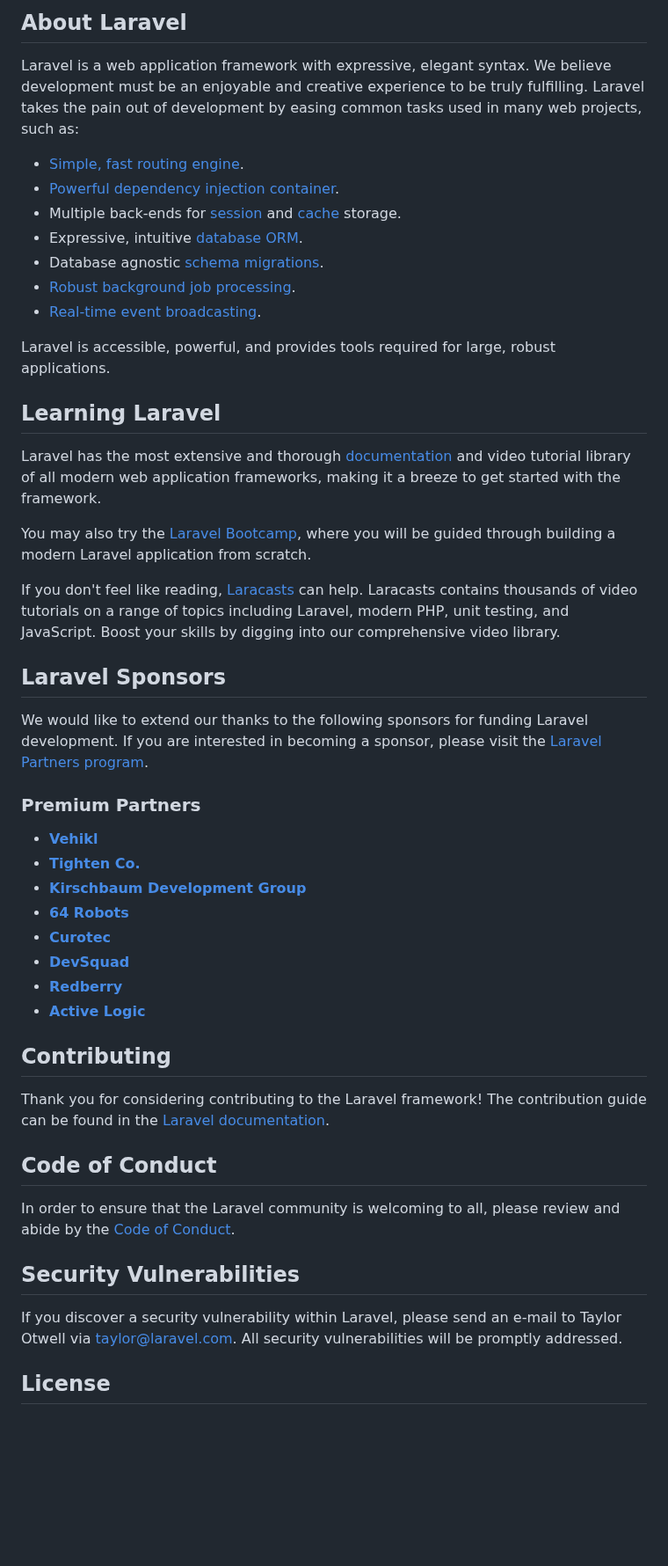
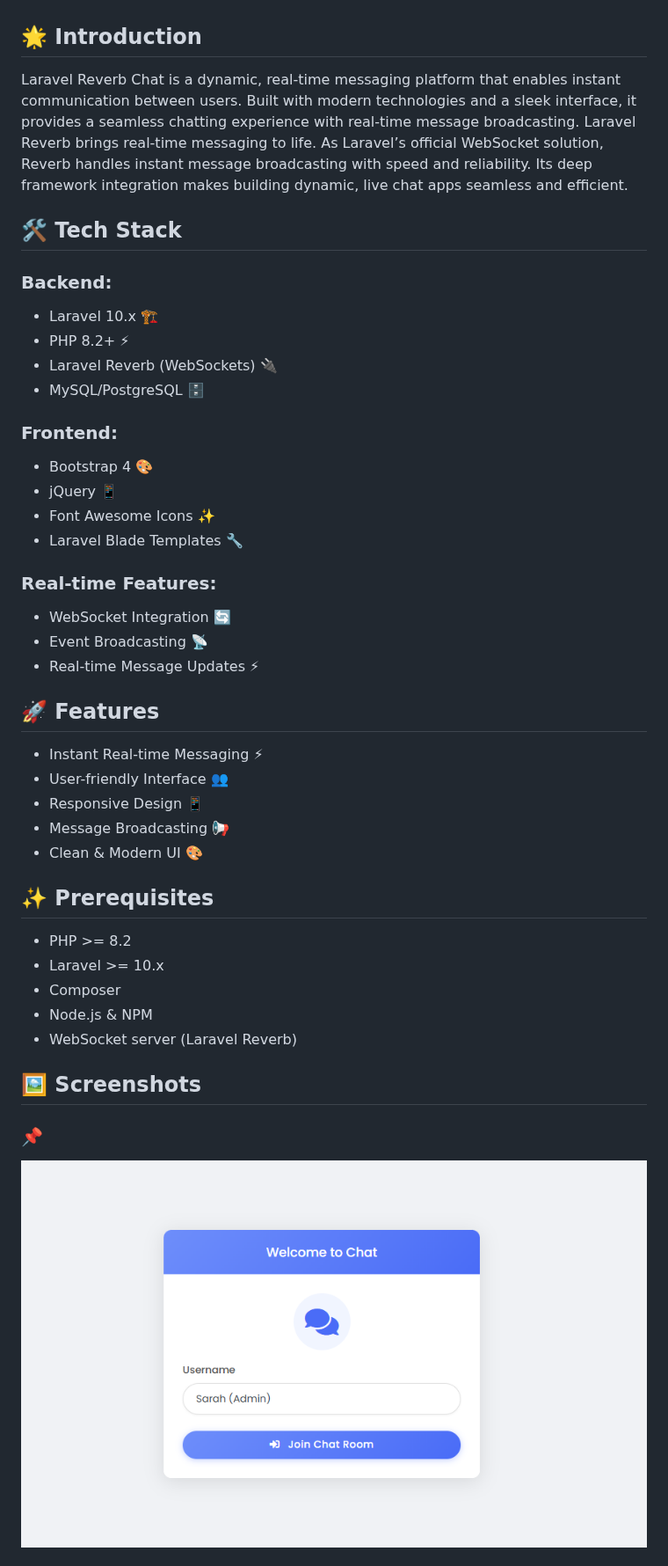
Before and after one commit to Aaditya77700/Reverb-Realtime-Chat, a Markdown page: README.md, the part around one of its changes. Shown at 88% size. Drawn GitHub-style; blank space fills up the shorter version.

```diff
--- a/README.md
+++ b/README.md
@@ -9,52 +4,53 @@
 
-## About Laravel
 
-Laravel is a web application framework with expressive, elegant syntax. We believe development must be an enjoyable and creative experience to be truly fulfilling. Laravel takes the pain out of development by easing common tasks used in many web projects, such as:
+## 🌟 Introduction
 
-- [Simple, fast routing engine](https://laravel.com/docs/routing).
-- [Powerful dependency injection container](https://laravel.com/docs/container).
-- Multiple back-ends for [session](https://laravel.com/docs/session) and [cache](https://laravel.com/docs/cache) storage.
-- Expressive, intuitive [database ORM](https://laravel.com/docs/eloquent).
-- Database agnostic [schema migrations](https://laravel.com/docs/migrations).
-- [Robust background job processing](https://laravel.com/docs/queues).
-- [Real-time event broadcasting](https://laravel.com/docs/broadcasting).
+Laravel Reverb Chat is a dynamic, real-time messaging platform that enables instant communication between users. Built with modern technologies and a sleek interface, it provides a seamless chatting experience with real-time message broadcasting.
+Laravel Reverb brings real-time messaging to life. As Laravel’s official WebSocket solution, Reverb handles instant message broadcasting with speed and reliability. Its deep framework integration makes building dynamic, live chat apps seamless and efficient.
 
-Laravel is accessible, powerful, and provides tools required for large, robust applications.
+## 🛠️ Tech Stack
 
-## Learning Laravel
+### Backend:
 
-Laravel has the most extensive and thorough [documentation](https://laravel.com/docs) and video tutorial library of all modern web application frameworks, making it a breeze to get started with the framework.
+- Laravel 10.x 🏗️
+- PHP 8.2+ ⚡
+- Laravel Reverb (WebSockets) 🔌
+- MySQL/PostgreSQL 🗄️
 
-You may also try the [Laravel Bootcamp](https://bootcamp.laravel.com), where you will be guided through building a modern Laravel application from scratch.
+### Frontend:
 
-If you don't feel like reading, [Laracasts](https://laracasts.com) can help. Laracasts contains thousands of video tutorials on a range of topics including Laravel, modern PHP, unit testing, and JavaScript. Boost your skills by digging into our comprehensive video library.
+- Bootstrap 4 🎨
+- jQuery 📱
+- Font Awesome Icons ✨
+- Laravel Blade Templates 🔧
 
-## Laravel Sponsors
+### Real-time Features:
 
-We would like to extend our thanks to the following sponsors for funding Laravel development. If you are interested in becoming a sponsor, please visit the [Laravel Partners program](https://partners.laravel.com).
+- WebSocket Integration 🔄
+- Event Broadcasting 📡
+- Real-time Message Updates ⚡
 
-### Premium Partners
+## 🚀 Features
 
-- **[Vehikl](https://vehikl.com/)**
-- **[Tighten Co.](https://tighten.co)**
-- **[Kirschbaum Development Group](https://kirschbaumdevelopment.com)**
-- **[64 Robots](https://64robots.com)**
-- **[Curotec](https://www.curotec.com/services/technologies/laravel/)**
-- **[DevSquad](https://devsquad.com/hire-laravel-developers)**
-- **[Redberry](https://redberry.international/laravel-development/)**
-- **[Active Logic](https://activelogic.com)**
+- Instant Real-time Messaging ⚡
+- User-friendly Interface 👥
+- Responsive Design 📱
+- Message Broadcasting 📢
+- Clean & Modern UI 🎨
 
-## Contributing
 
-Thank you for considering contributing to the Laravel framework! The contribution guide can be found in the [Laravel documentation](https://laravel.com/docs/contributions).
+## ✨ Prerequisites
 
-## Code of Conduct
+- PHP >= 8.2
+- Laravel >= 10.x
+- Composer
+- Node.js & NPM
+- WebSocket server (Laravel Reverb)
 
-In order to ensure that the Laravel community is welcoming to all, please review and abide by the [Code of Conduct](https://laravel.com/docs/contributions#code-of-conduct).
 
-## Security Vulnerabilities
+## 🖼️ Screenshots
 
-If you discover a security vulnerability within Laravel, please send an e-mail to Taylor Otwell via [taylor@laravel.com](mailto:taylor@laravel.com). All security vulnerabilities will be promptly addressed.
+### 📌
 
-## License
+![Login Screenshot](public/images/admin.png)
 
```
Also changed, not shown: other parts of README.md (+105 -8 lines).
